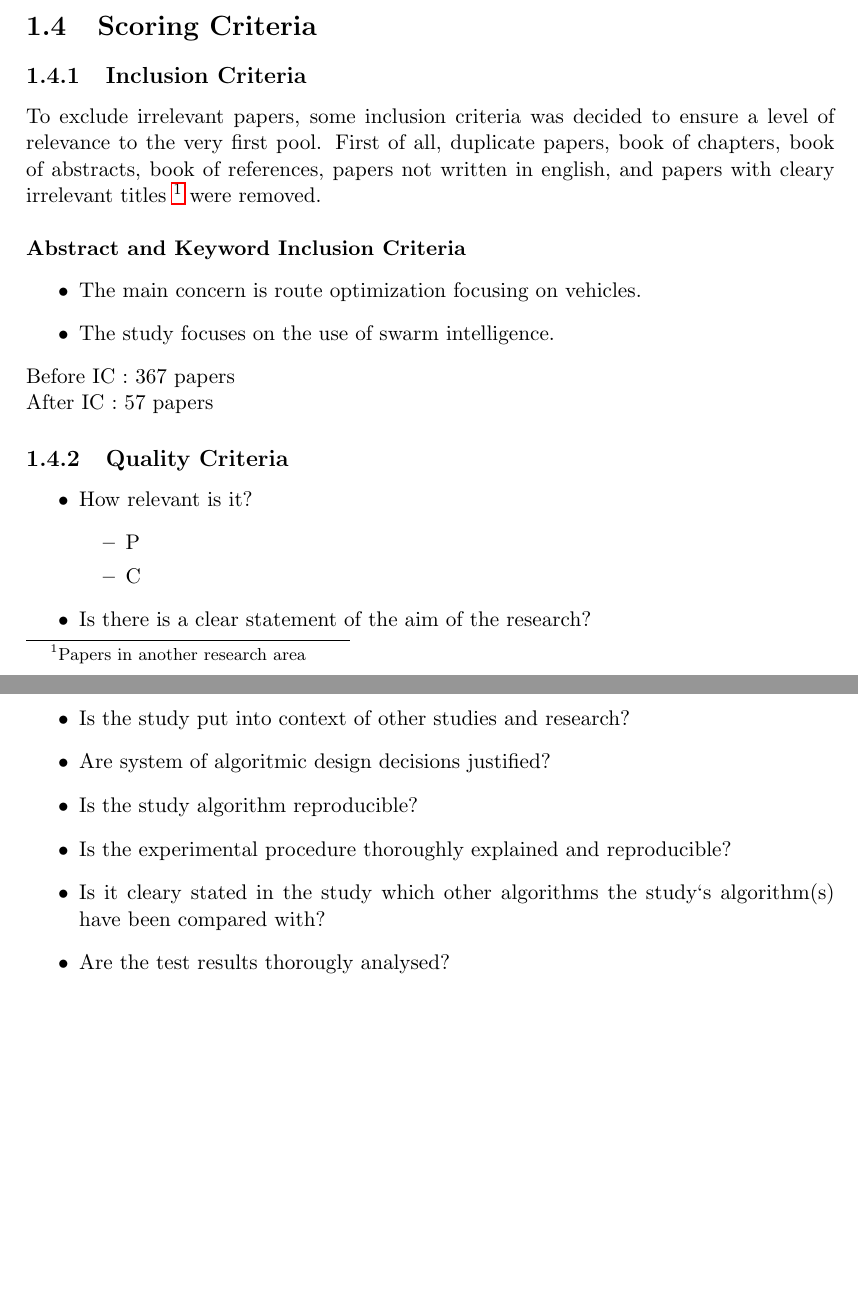
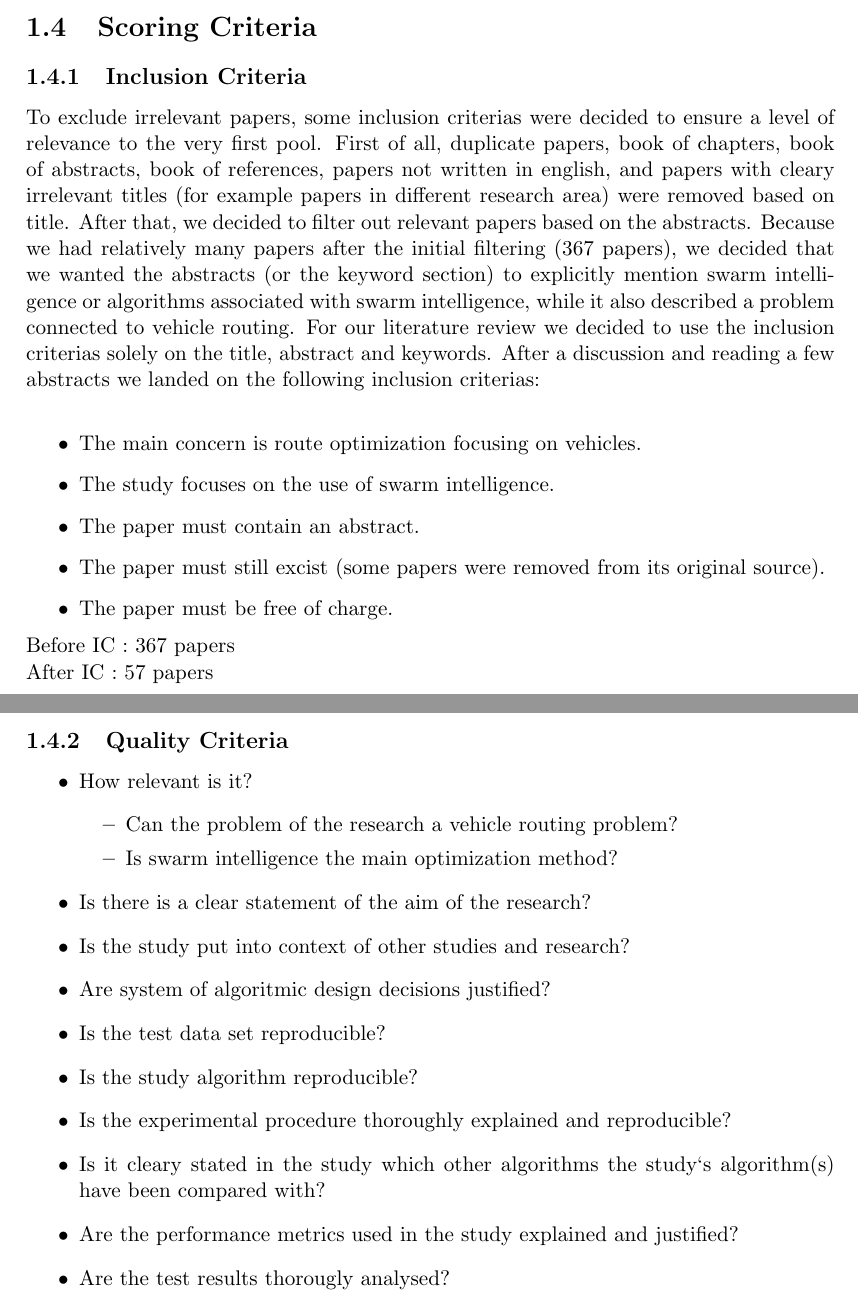
Before and after one commit to hanngu/msc-documentation, a LaTeX thesis (thesis/protocol.tex, which reads thesis/chapters/protocol/finalprotocol.tex): two parts of pages 4 and 5 of 13, joined at a grey line, cut so that both start at the same text, the shorter picture padded with empty space. Compiled offline with pdfLaTeX.

Commit message:
added som inclusion criterias, and explained that we only used inclusion criteria on abstracts

```diff
--- a/thesis/chapters/protocol/finalprotocol.tex
+++ b/thesis/chapters/protocol/finalprotocol.tex
@@ -76,15 +76,20 @@ One of the goals for the environment package for transportation in Trondheim, ``
 \end{enumerate}
 
 \section{Scoring Criteria}
+
+%Todo: Skrive om Zotero
+
 \subsection{Inclusion Criteria}
-To exclude irrelevant papers, some inclusion criteria was decided to ensure a level of relevance to the very first pool. First of all, duplicate papers, book of chapters, book of abstracts, book of references, papers not written in english, and papers with cleary irrelevant titles \footnote{ Papers in another research area} were removed.
+To exclude irrelevant papers, some inclusion criterias were decided to ensure a level of relevance to the very first pool. First of all, duplicate papers, book of chapters, book of abstracts, book of references, papers not written in english, and papers with cleary irrelevant titles (for example papers in different research area) were removed based on title. After that, we decided to filter out relevant papers based on the abstracts. Because we had relatively many papers after the initial filtering (367 papers), we decided that we wanted the abstracts (or the keyword section) to explicitly mention swarm intelligence or algorithms associated with swarm intelligence, while it also described a problem connected to vehicle routing. For our literature review we decided to use the inclusion criterias solely on the title, abstract and keywords. After a discussion and reading a few abstracts we landed on the following inclusion criterias:
 \newline
-\newline
-\textbf{Abstract and Keyword Inclusion Criteria}
 \begin{itemize}
 \item The main concern is route optimization focusing on vehicles.
 \item The study focuses on the use of swarm intelligence.
+\item The paper must contain an abstract.
+\item The paper must still excist (some papers were removed from its original source).
+\item The paper must be free of charge.
 \end{itemize}
+\newline
 Before IC : 367 papers
 \newline
 After IC : 57 papers
@@ -93,15 +98,17 @@ After IC : 57 papers
 \begin{itemize}
 \item How relevant is it?
 \begin{itemize}
-\item P
-\item C
+\item Can the problem of the research a vehicle routing problem?
+\item Is swarm intelligence the main optimization method?
 \end{itemize}
 \item Is there is a clear statement of the aim of the research?
 \item Is the study put into context of other studies and research?
 \item Are system of algoritmic design decisions justified?
+\item Is the test data set reproducible?
 \item Is the study algorithm reproducible?
 \item Is the experimental procedure thoroughly explained and reproducible?
 \item Is it cleary stated in the study which other algorithms the study`s algorithm(s) have been compared with?
+\item Are the performance metrics used in the study explained and justified?
 \item Are the test results thorougly analysed?
 \item Does the test evidence support the findings presented?
 \item Has the architecture been implemented (and published)?
```
